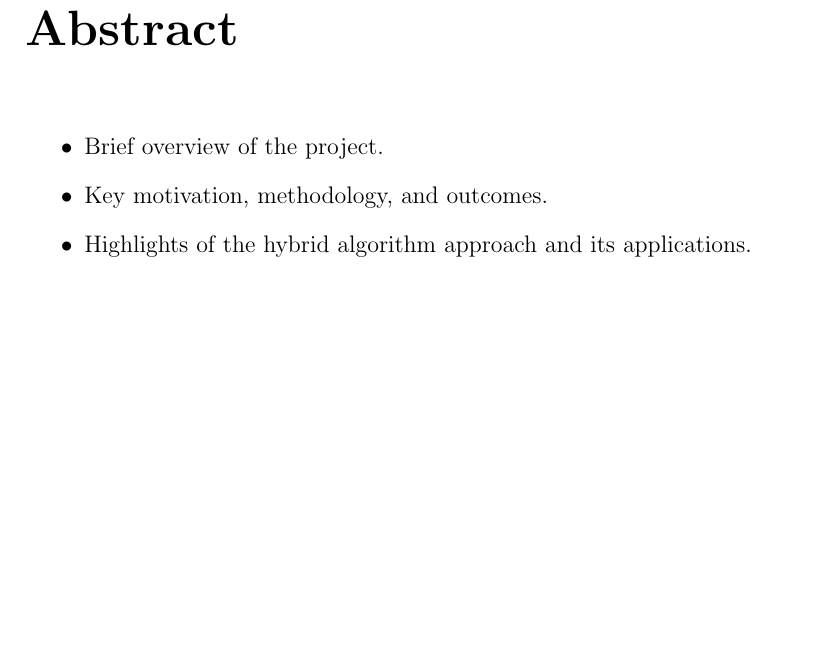
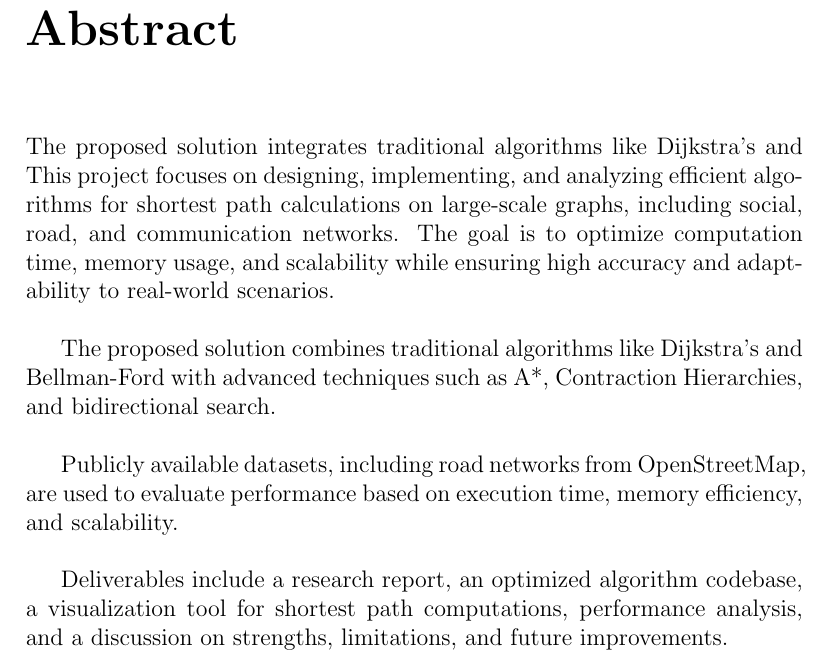
Before and after one commit to Chand-ra/Mini-Project, a LaTeX thesis (report/report.tex, which reads report/abstract.tex): part of page 5 of 28, cut so that both start at the same text, the shorter picture padded with empty space. Compiled offline with pdfLaTeX.

Commit message:
Add abstract chapter

```diff
--- a/report/abstract.tex
+++ b/report/abstract.tex
@@ -1,7 +1,11 @@
 \vspace{2in}
 \chapter*{Abstract}
-\begin{itemize}
-	\item Brief overview of the project.
-	\item Key motivation, methodology, and outcomes.
-	\item Highlights of the hybrid algorithm approach and its applications.
-\end{itemize}
+
+The proposed solution integrates traditional algorithms like Dijkstra’s and
+This project focuses on designing, implementing, and analyzing efficient algorithms for shortest path calculations on large-scale graphs, including social, road, and communication networks. The goal is to optimize computation time, memory usage, and scalability while ensuring high accuracy and adaptability to real-world scenarios. \\
+
+The proposed solution combines traditional algorithms like Dijkstra’s and Bellman-Ford with advanced techniques such as A*, Contraction Hierarchies, and bidirectional search. \\
+
+Publicly available datasets, including road networks from OpenStreetMap, are used to evaluate performance based on execution time, memory efficiency, and scalability. \\
+
+Deliverables include a research report, an optimized algorithm codebase, a visualization tool for shortest path computations, performance analysis, and a discussion on strengths, limitations, and future improvements.
```
